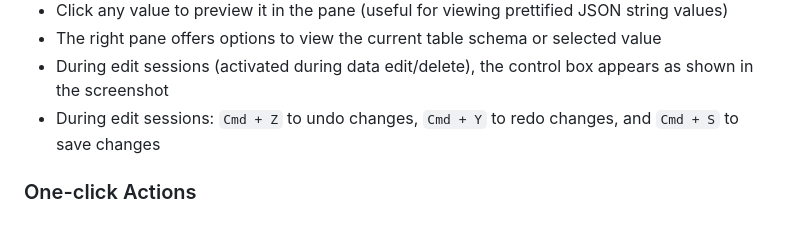
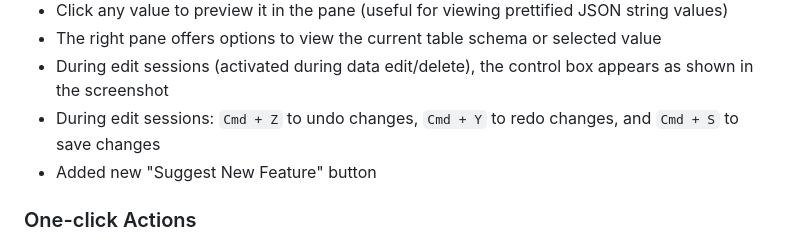
Before and after one commit to damms005/devdb-vscode, a Markdown page: README.md, the part around the change. GitHub-like rendering.

Commit message:
Add new "Suggest New Feature" button

```diff
--- a/README.md
+++ b/README.md
@@ -47,6 +47,7 @@ A lightweight VS Code extension that auto-loads your database and provides affor
 - The right pane offers options to view the current table schema or selected value
 - During edit sessions (activated during data edit/delete), the control box appears as shown in the screenshot
 - During edit sessions: `Cmd + Z` to undo changes, `Cmd + Y` to redo changes, and `Cmd + S` to save changes
+- Added new "Suggest New Feature" button
 
 ### One-click Actions
 
```
